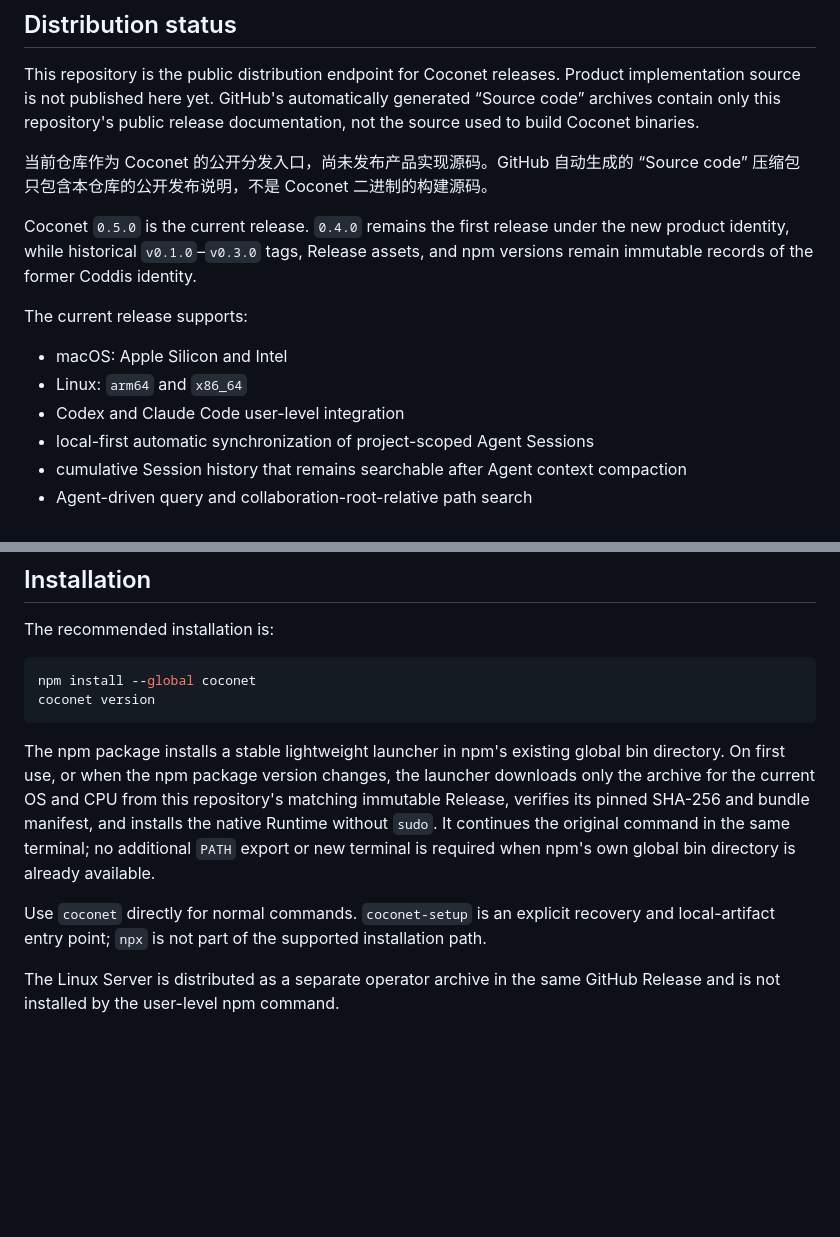
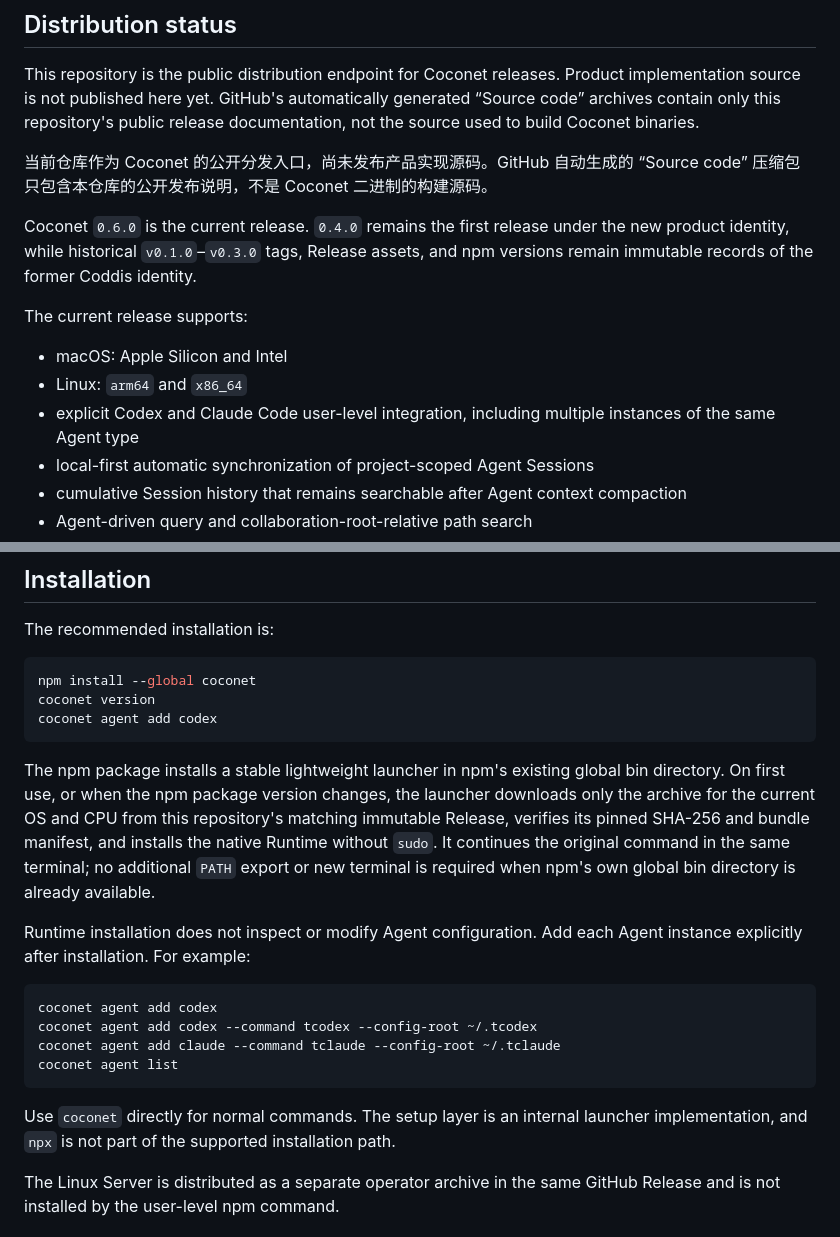
Before and after one commit to xfey/coconet, a Markdown page: README.md, 2 parts joined by grey strips. Rendered like a GitHub page; blank space fills up the shorter version.

Commit message:
docs: publish Coconet v0.6.0 release information

````diff
--- a/README.md
+++ b/README.md
@@ -10,13 +10,13 @@ This repository is the public distribution endpoint for Coconet releases. Produc
 
 当前仓库作为 Coconet 的公开分发入口，尚未发布产品实现源码。GitHub 自动生成的 “Source code” 压缩包只包含本仓库的公开发布说明，不是 Coconet 二进制的构建源码。
 
-Coconet `0.5.0` is the current release. `0.4.0` remains the first release under the new product identity, while historical `v0.1.0`–`v0.3.0` tags, Release assets, and npm versions remain immutable records of the former Coddis identity.
+Coconet `0.6.0` is the current release. `0.4.0` remains the first release under the new product identity, while historical `v0.1.0`–`v0.3.0` tags, Release assets, and npm versions remain immutable records of the former Coddis identity.
 
 The current release supports:
 
 - macOS: Apple Silicon and Intel
 - Linux: `arm64` and `x86_64`
-- Codex and Claude Code user-level integration
+- explicit Codex and Claude Code user-level integration, including multiple instances of the same Agent type
 - local-first automatic synchronization of project-scoped Agent Sessions
 - cumulative Session history that remains searchable after Agent context compaction
 - Agent-driven query and collaboration-root-relative path search
@@ -37,11 +37,21 @@ The recommended installation is:
 ```bash
 npm install --global coconet
 coconet version
+coconet agent add codex
 ```
 
 The npm package installs a stable lightweight launcher in npm's existing global bin directory. On first use, or when the npm package version changes, the launcher downloads only the archive for the current OS and CPU from this repository's matching immutable Release, verifies its pinned SHA-256 and bundle manifest, and installs the native Runtime without `sudo`. It continues the original command in the same terminal; no additional `PATH` export or new terminal is required when npm's own global bin directory is already available.
 
-Use `coconet` directly for normal commands. `coconet-setup` is an explicit recovery and local-artifact entry point; `npx` is not part of the supported installation path.
+Runtime installation does not inspect or modify Agent configuration. Add each Agent instance explicitly after installation. For example:
+
+```bash
+coconet agent add codex
+coconet agent add codex --command tcodex --config-root ~/.tcodex
+coconet agent add claude --command tclaude --config-root ~/.tclaude
+coconet agent list
+```
+
+Use `coconet` directly for normal commands. The setup layer is an internal launcher implementation, and `npx` is not part of the supported installation path.
 
 The Linux Server is distributed as a separate operator archive in the same GitHub Release and is not installed by the user-level npm command.
 
````
